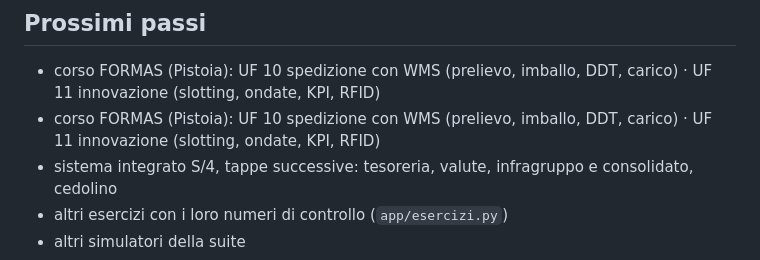
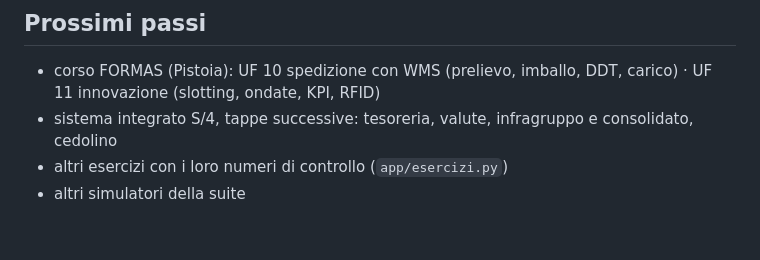
Before and after one commit to Maurizio-7887/MASTERSAPSTYLE-ACADEMY, a Markdown page: README.md, the part around the change. Drawn GitHub-style; blank space fills up the shorter version.

Commit message:
README: tolta una riga doppia nei prossimi passi
Co-Authored-By: Claude Opus 5.5 <noreply@anthropic.com>
Claude-Session: https://claude.ai/code/session_014BGXsapKEbzjjMQxBmLPcR

```diff
--- a/README.md
+++ b/README.md
@@ -110,7 +110,6 @@ Railway: Nixpacks + gunicorn `--preload` (`railway.json`), controllo su `/health
 
 ## Prossimi passi
 - corso FORMAS (Pistoia): UF 10 spedizione con WMS (prelievo, imballo, DDT, carico) · UF 11 innovazione (slotting, ondate, KPI, RFID)
-- corso FORMAS (Pistoia): UF 10 spedizione con WMS (prelievo, imballo, DDT, carico) · UF 11 innovazione (slotting, ondate, KPI, RFID)
 - sistema integrato S/4, tappe successive: tesoreria, valute, infragruppo e consolidato, cedolino
 - altri esercizi con i loro numeri di controllo (`app/esercizi.py`)
 - altri simulatori della suite
```
